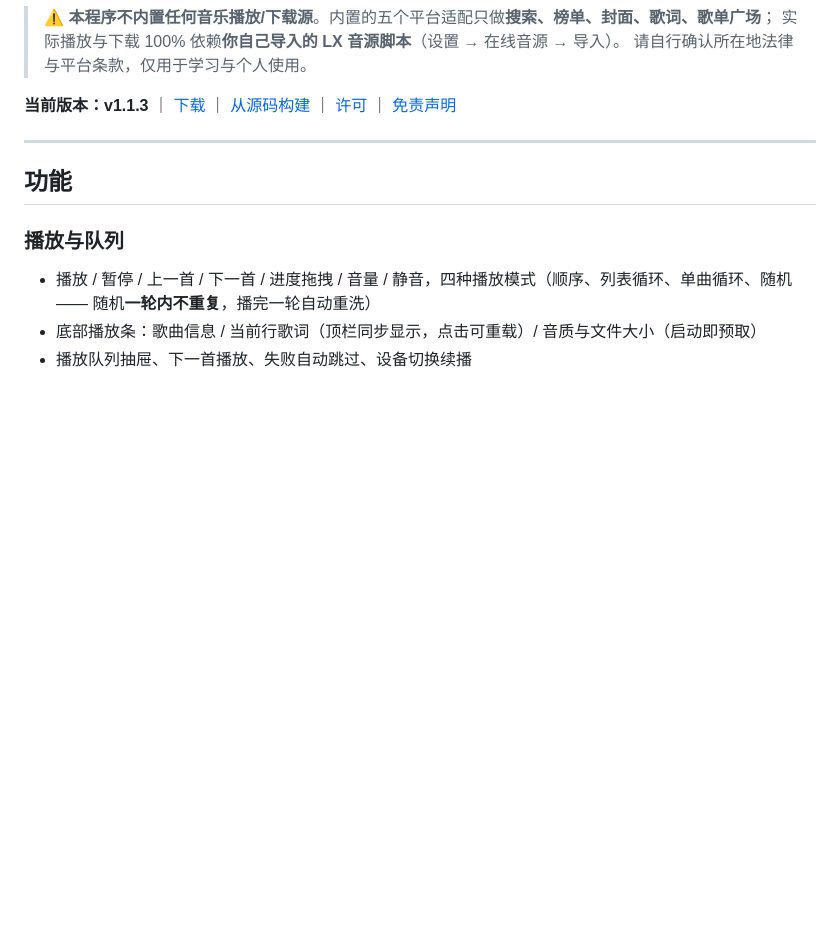
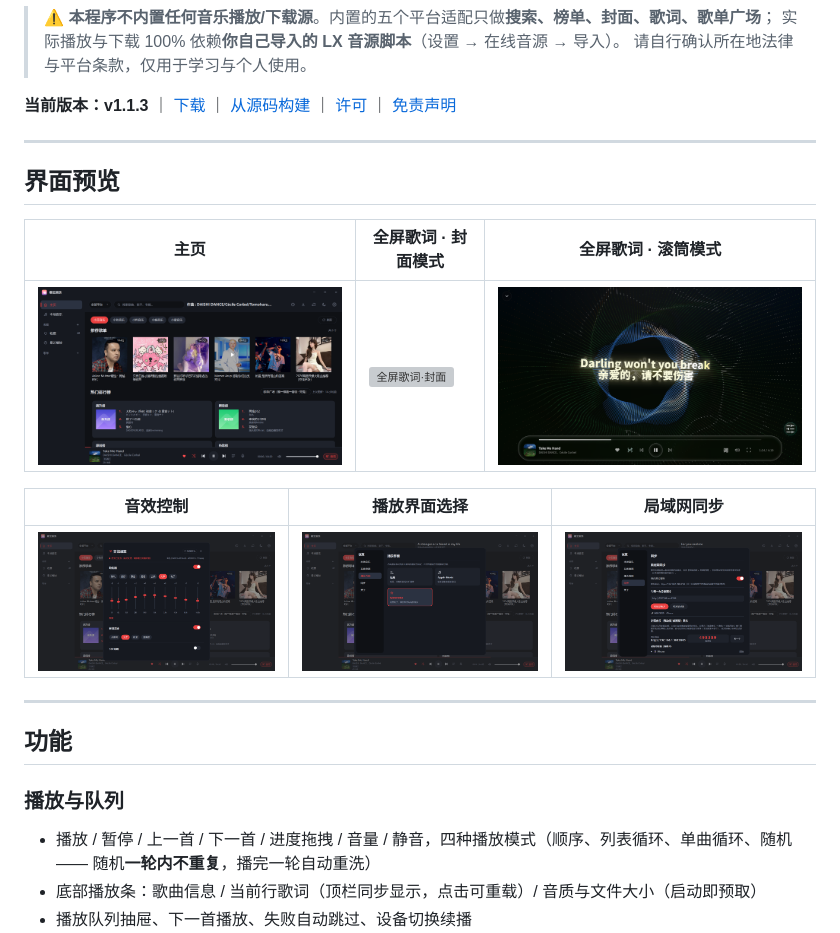
Before and after one commit to MyunU/Muyun-Music-Desktop, a Markdown page: README.md, the part around the change. Rendered like a GitHub page; pictures changed too: docs/screenshots/1.png (added), docs/screenshots/3.png (added), docs/screenshots/4.png (added); blank space fills up the shorter version; grey boxes are pictures that could not be loaded.

Commit message:
README: 添加界面预览截图（主页/全屏歌词/音效/同步）

```diff
--- a/README.md
+++ b/README.md
@@ -13,6 +13,18 @@ full-format audio effects (EQ / reverb / 3D surround / loudness), LX Music scrip
 
 **当前版本：v1.1.3** ｜ [下载](#下载) ｜ [从源码构建](#从源码构建) ｜ [许可](#许可) ｜
 [免责声明](#免责声明)
+
+---
+
+## 界面预览
+
+| 主页 | 全屏歌词 · 封面模式 | 全屏歌词 · 滚筒模式 |
+|---|---|---|
+| ![主页](docs/screenshots/1.png) | ![全屏歌词·封面](docs/screenshots/2.png) | ![全屏歌词·滚筒](docs/screenshots/3.png) |
+
+| 音效控制 | 播放界面选择 | 局域网同步 |
+|---|---|---|
+| ![音效控制](docs/screenshots/4.png) | ![播放界面选择](docs/screenshots/5.png) | ![局域网同步](docs/screenshots/6.png) |
 
 ---
 
```
Also changed, not shown: 1 other file.
